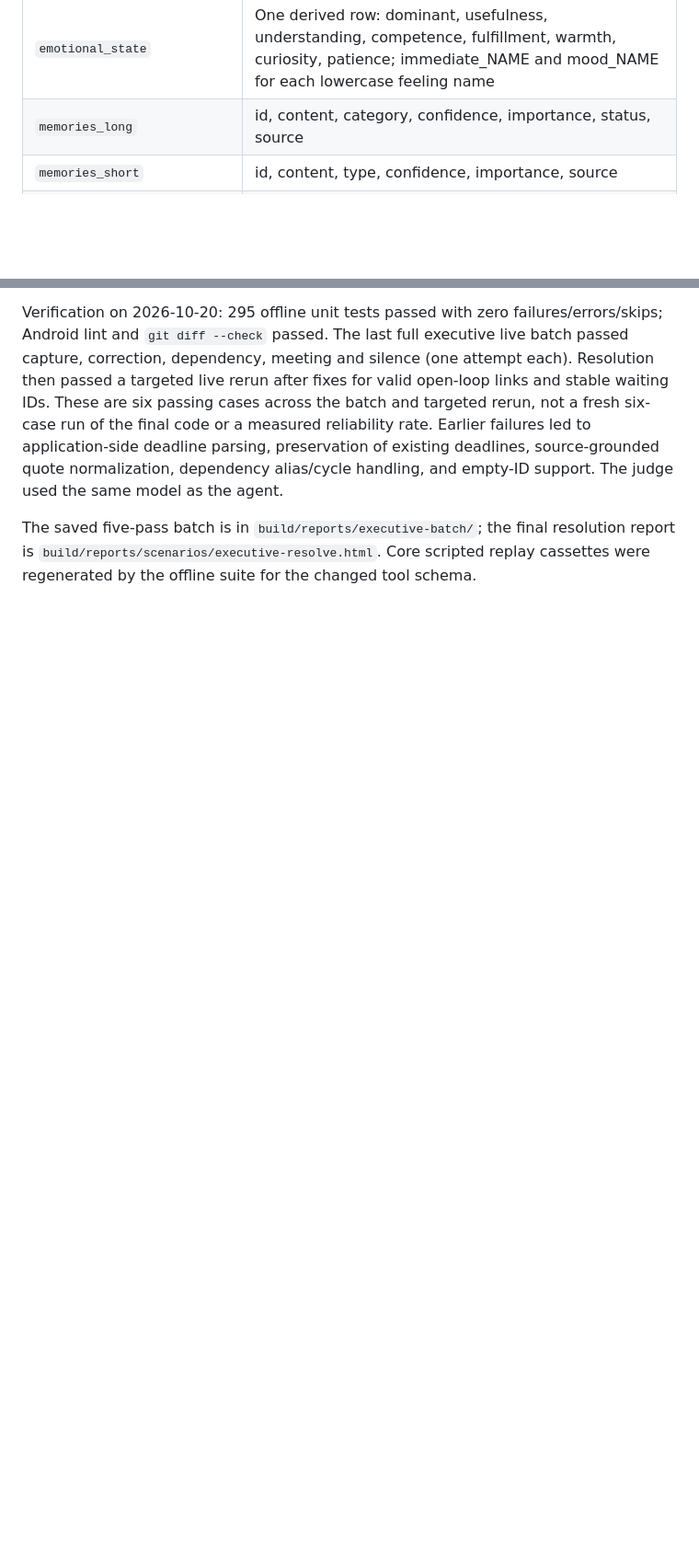
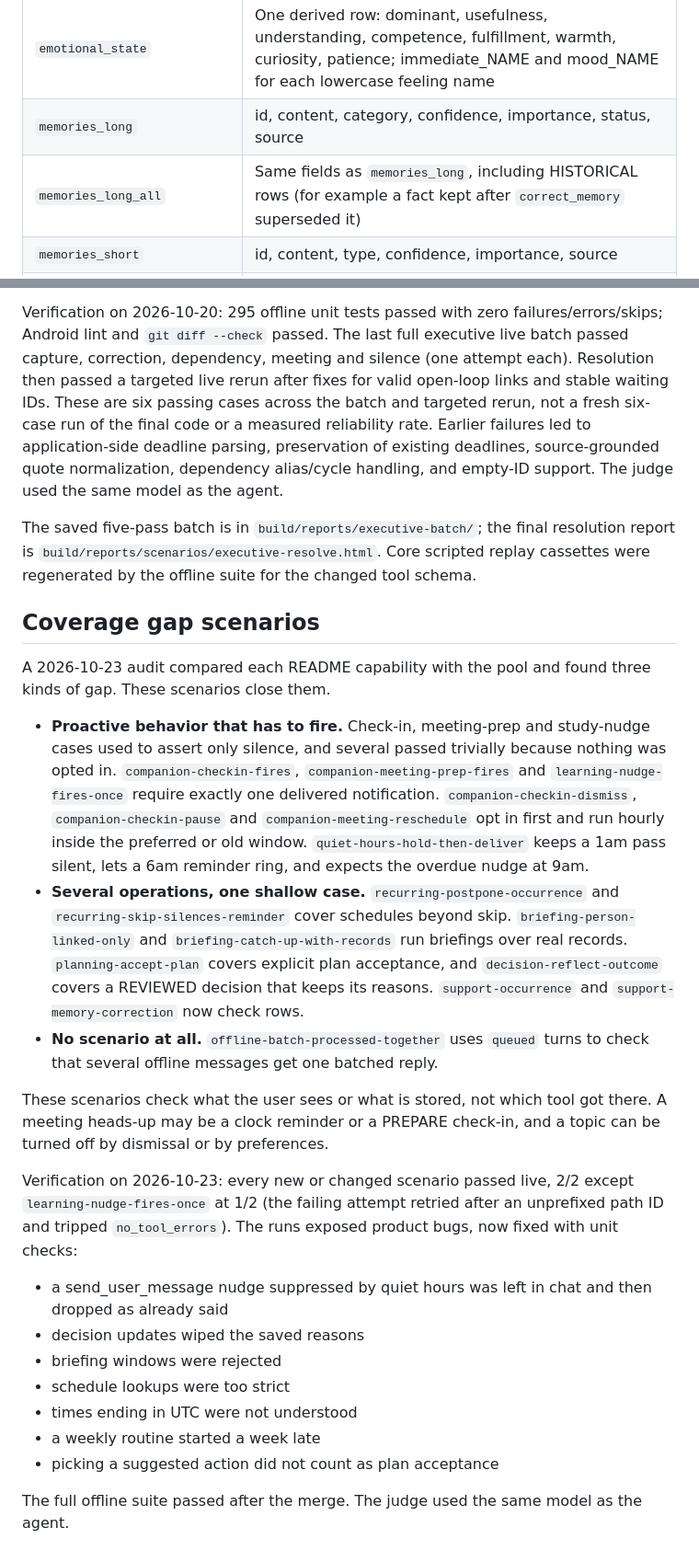
Before and after one commit to AlirezaAzadbakht/her, a Markdown page: wiki/Scenario-engine.md, 2 parts joined by grey strips. Shown at 92% size. GitHub-like rendering; blank space fills up the shorter version.

Commit message:
Document the coverage gap scenarios and the memories_long_all table.
Co-Authored-By: Claude Opus 5.5 <noreply@anthropic.com>

```diff
--- a/wiki/Scenario-engine.md
+++ b/wiki/Scenario-engine.md
@@ -161,6 +161,7 @@ Rows are flattened by an explicit mapper, not reflection.
 | `learning_records` | id, pathId, kind, version, plus persisted JSON fields (e.g. result, answer, status); live records only |
 | `emotional_state` | One derived row: dominant, usefulness, understanding, competence, fulfillment, warmth, curiosity, patience; immediate_NAME and mood_NAME for each lowercase feeling name |
 | `memories_long` | id, content, category, confidence, importance, status, source |
+| `memories_long_all` | Same fields as `memories_long`, including HISTORICAL rows (for example a fact kept after `correct_memory` superseded it) |
 | `memories_short` | id, content, type, confidence, importance, source |
 | `profile` | userName, assistantName, timezone, preferredLanguage, country, typicalWakeTime, typicalSleepTime, occupationOrStudyContext |
 | `user_understandings` | id, facet, content, confidence, importance, status, source |
@@ -226,3 +227,24 @@ Run `gradle :app:scenarioTest -Pscenario.filter=executive -Pscenario.attempts=1
 Verification on 2026-10-20: 295 offline unit tests passed with zero failures/errors/skips; Android lint and `git diff --check` passed. The last full executive live batch passed capture, correction, dependency, meeting and silence (one attempt each). Resolution then passed a targeted live rerun after fixes for valid open-loop links and stable waiting IDs. These are six passing cases across the batch and targeted rerun, not a fresh six-case run of the final code or a measured reliability rate. Earlier failures led to application-side deadline parsing, preservation of existing deadlines, source-grounded quote normalization, dependency alias/cycle handling, and empty-ID support. The judge used the same model as the agent.
 
 The saved five-pass batch is in `build/reports/executive-batch/`; the final resolution report is `build/reports/scenarios/executive-resolve.html`. Core scripted replay cassettes were regenerated by the offline suite for the changed tool schema.
+
+## Coverage gap scenarios
+
+A 2026-10-23 audit compared each README capability with the pool and found three kinds of gap. These scenarios close them.
+
+- **Proactive behavior that has to fire.** Check-in, meeting-prep and study-nudge cases used to assert only silence, and several passed trivially because nothing was opted in. `companion-checkin-fires`, `companion-meeting-prep-fires` and `learning-nudge-fires-once` require exactly one delivered notification. `companion-checkin-dismiss`, `companion-checkin-pause` and `companion-meeting-reschedule` opt in first and run hourly inside the preferred or old window. `quiet-hours-hold-then-deliver` keeps a 1am pass silent, lets a 6am reminder ring, and expects the overdue nudge at 9am.
+- **Several operations, one shallow case.** `recurring-postpone-occurrence` and `recurring-skip-silences-reminder` cover schedules beyond skip. `briefing-person-linked-only` and `briefing-catch-up-with-records` run briefings over real records. `planning-accept-plan` covers explicit plan acceptance, and `decision-reflect-outcome` covers a REVIEWED decision that keeps its reasons. `support-occurrence` and `support-memory-correction` now check rows.
+- **No scenario at all.** `offline-batch-processed-together` uses `queued` turns to check that several offline messages get one batched reply.
+
+These scenarios check what the user sees or what is stored, not which tool got there. A meeting heads-up may be a clock reminder or a PREPARE check-in, and a topic can be turned off by dismissal or by preferences.
+
+Verification on 2026-10-23: every new or changed scenario passed live, 2/2 except `learning-nudge-fires-once` at 1/2 (the failing attempt retried after an unprefixed path ID and tripped `no_tool_errors`). The runs exposed product bugs, now fixed with unit checks:
+- a send_user_message nudge suppressed by quiet hours was left in chat and then dropped as already said
+- decision updates wiped the saved reasons
+- briefing windows were rejected
+- schedule lookups were too strict
+- times ending in UTC were not understood
+- a weekly routine started a week late
+- picking a suggested action did not count as plan acceptance
+
+The full offline suite passed after the merge. The judge used the same model as the agent.
```
